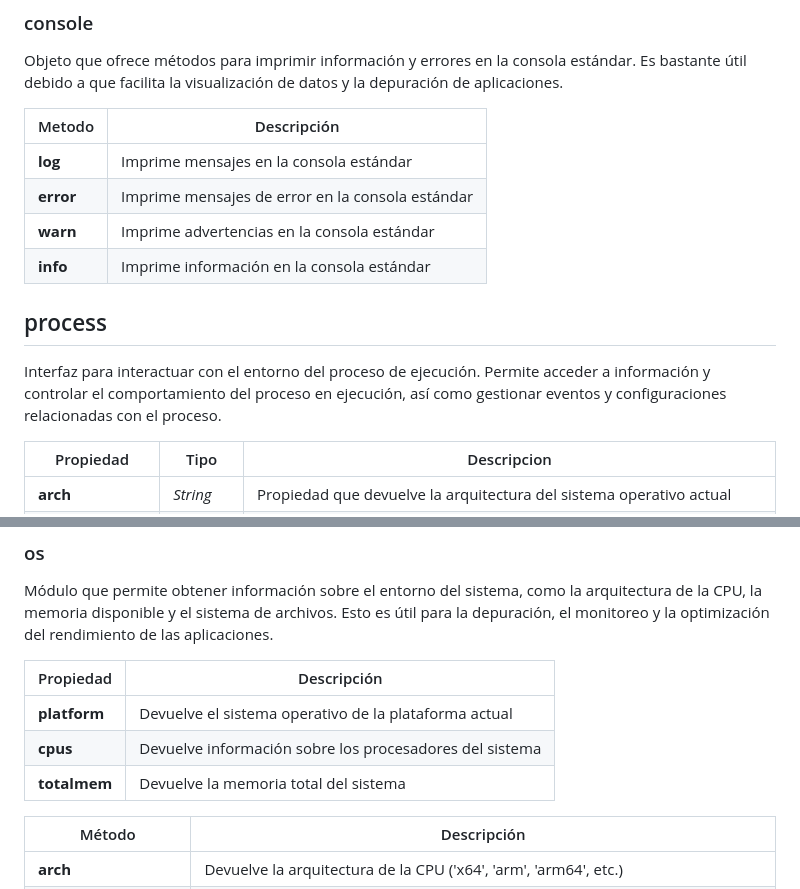
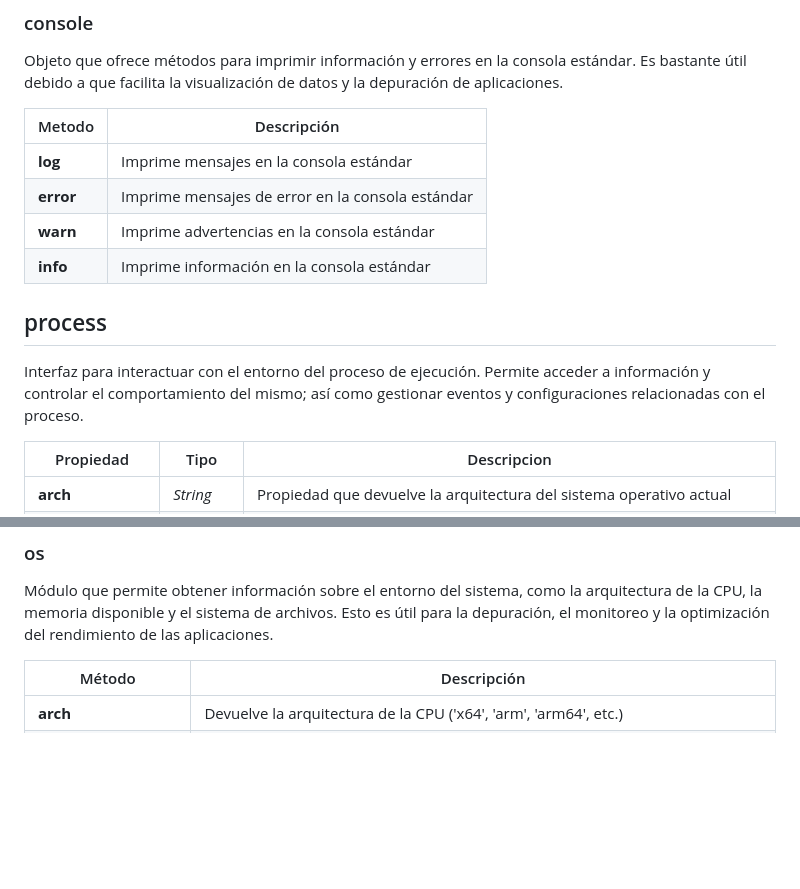
Before and after one commit to fundacion-pescar-lxv09/nodejs, a Markdown page: readme.md, 2 parts joined by grey strips. Drawn GitHub-style; blank space fills up the shorter version.

Commit message:
revision de contenido

```diff
--- a/readme.md
+++ b/readme.md
@@ -23,7 +23,6 @@ NodeJS nos ofrece una _pseudoconsola_ que puede ser ejecutada directamente, o de
 
 Objeto que ofrece métodos para imprimir información y errores en la consola estándar. Es bastante útil debido a que facilita la visualización de datos y la depuración de aplicaciones.
 
-
 | Metodo | Descripción |
 |--|--|
 | __log__	| Imprime mensajes en la consola estándar |
@@ -33,7 +32,7 @@ Objeto que ofrece métodos para imprimir información y errores en la consola es
 
 ## process
 
-Interfaz para interactuar con el entorno del proceso de ejecución. Permite acceder a información y controlar el comportamiento del proceso en ejecución, así como gestionar eventos y configuraciones relacionadas con el proceso.
+Interfaz para interactuar con el entorno del proceso de ejecución. Permite acceder a información y controlar el comportamiento del mismo; así como gestionar eventos y configuraciones relacionadas con el proceso.
 
 | Propiedad | Tipo | Descripcion |
 |--|--|--|
@@ -65,13 +63,6 @@ Mecanismos que permiten programar la ejecución de funciones después de un per
 ### os
 
 Módulo que permite obtener información sobre el entorno del sistema, como la arquitectura de la CPU, la memoria disponible y el sistema de archivos. Esto es útil para la depuración, el monitoreo y la optimización del rendimiento de las aplicaciones.
-
-| Propiedad | Descripción |
-|--|--|
-| __platform__ | Devuelve el sistema operativo de la plataforma actual |
-| __cpus__ | Devuelve información sobre los procesadores del sistema |
-| __totalmem__ | Devuelve la memoria total del sistema |
-
 
 | Método | Descripción |
 |--|--|
```
Also changed, not shown: other parts of readme.md (+0 -1 lines).
